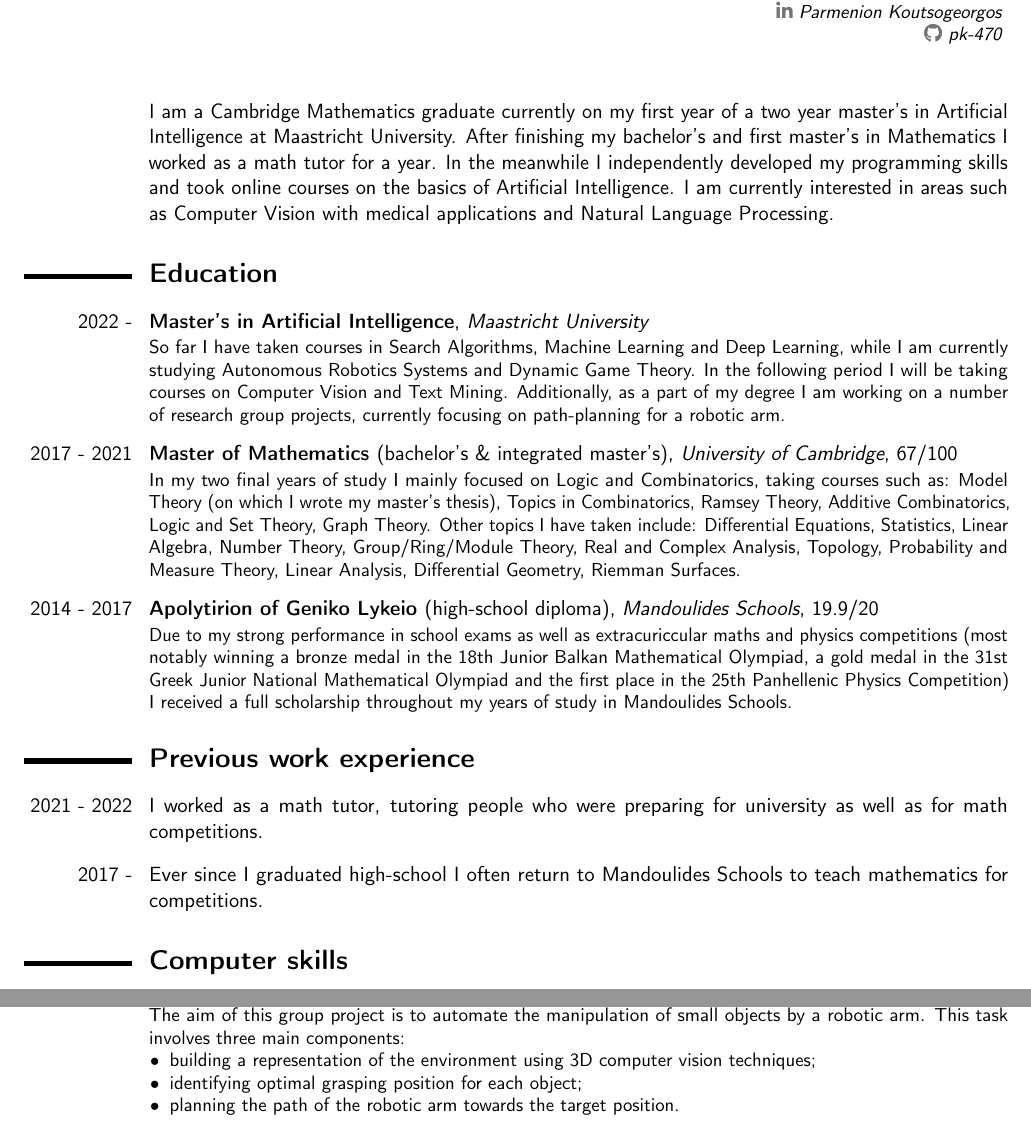
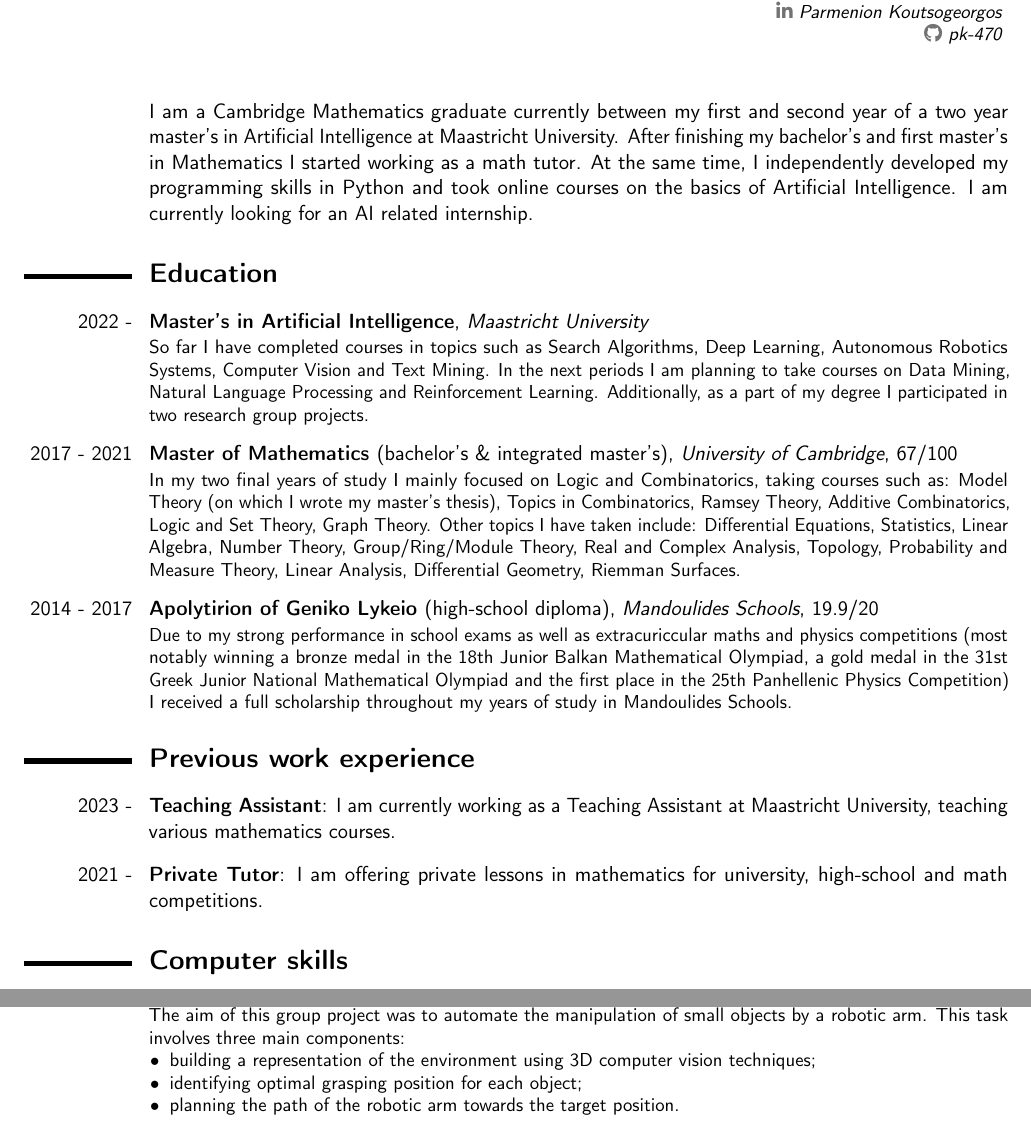
Before and after one commit to pk-470/cv, a LaTeX CV (Latex/cv_pk.tex): two parts of pages 1 and 2 of 3, joined at a grey line, cut so that both start at the same text. Compiled offline with pdfLaTeX.

Commit message:
cv update

```diff
--- a/Latex/cv_pk.tex
+++ b/Latex/cv_pk.tex
@@ -54,14 +54,14 @@
 
 
 \cvitem[0.8em]{}{
-	I am a Cambridge Mathematics graduate currently on my first year of a two year master's in Artificial Intelligence at Maastricht University. After finishing my bachelor's and first master's in Mathematics I worked as a math tutor for a year. In the meanwhile I independently developed my programming skills and took online courses on the basics of Artificial Intelligence. I am currently interested in areas such as Computer Vision with medical applications and Natural Language Processing.
+	I am a Cambridge Mathematics graduate currently between my first and second year of a two year master's in Artificial Intelligence at Maastricht University. After finishing my bachelor's and first master's in Mathematics I started working as a math tutor. At the same time, I independently developed my programming skills in Python and took online courses on the basics of Artificial Intelligence. I am currently looking for an AI related internship.
 }
 
 
 \section{Education}
 
 \cventry[0.8em]{2022 -}{Master's in Artificial Intelligence}{Maastricht University}{}{}{
-	So far I have taken courses in Search Algorithms, Machine Learning and Deep Learning, while I am currently studying Autonomous Robotics Systems and Dynamic Game Theory. In the following period I will be taking courses on Computer Vision and Text Mining. Additionally, as a part of my degree I am working on a number of research group projects, currently focusing on path-planning for a robotic arm.
+	So far I have completed courses in topics such as Search Algorithms, Deep Learning, Autonomous Robotics Systems, Computer Vision and Text Mining. In the next periods I am planning to take courses on Data Mining, Natural Language Processing and Reinforcement Learning. Additionally, as a part of my degree I participated in two research group projects.
 }
 
 \cventry[0.8em]{2017 - 2021}{Master of Mathematics \normalfont{(bachelor's \& integrated master's)}}{University of Cambridge}{}{67/100}{
@@ -75,12 +75,12 @@
 
 \section{Previous work experience}
 
-\cvitem[0.8em]{2021 - 2022}{
-	I worked as a math tutor, tutoring people who were preparing for university as well as for math competitions.
+\cvitem[0.8em]{2023 -}{\textbf{Teaching Assistant}:
+	I am currently working as a Teaching Assistant at Maastricht University, teaching various mathematics courses.
 }
 
-\cvitem[0.8em]{2017 -}{
-	Ever since I graduated high-school I often return to Mandoulides Schools to teach mathematics for competitions.
+\cvitem[0.8em]{2021 -}{\textbf{Private Tutor}:
+	I am offering private lessons in mathematics for university, high-school and math competitions.
 }
 
 
@@ -109,8 +109,8 @@
 
 \section{Selected projects from my A.I.\ master's:}
 
-\cventry[0.8em]{2023 -}{Action and Path Planning for Environment-Aware and Collision-Free Object Manipulation}{}{}{}{
-	The aim of this group project is to automate the manipulation of small objects by a robotic arm. This task involves three main components:
+\cventry[0.8em]{2023}{Action and Path Planning for Environment-Aware and Collision-Free Object Manipulation}{}{}{}{
+	The aim of this group project was to automate the manipulation of small objects by a robotic arm. This task involves three main components:
 	\begin{itemize}
 		\item[\textbullet] building a representation of the environment using 3D computer vision techniques;
 		\item[\textbullet] identifying optimal grasping position for each object;
```
Also changed, not shown: cv_pk.pdf.
